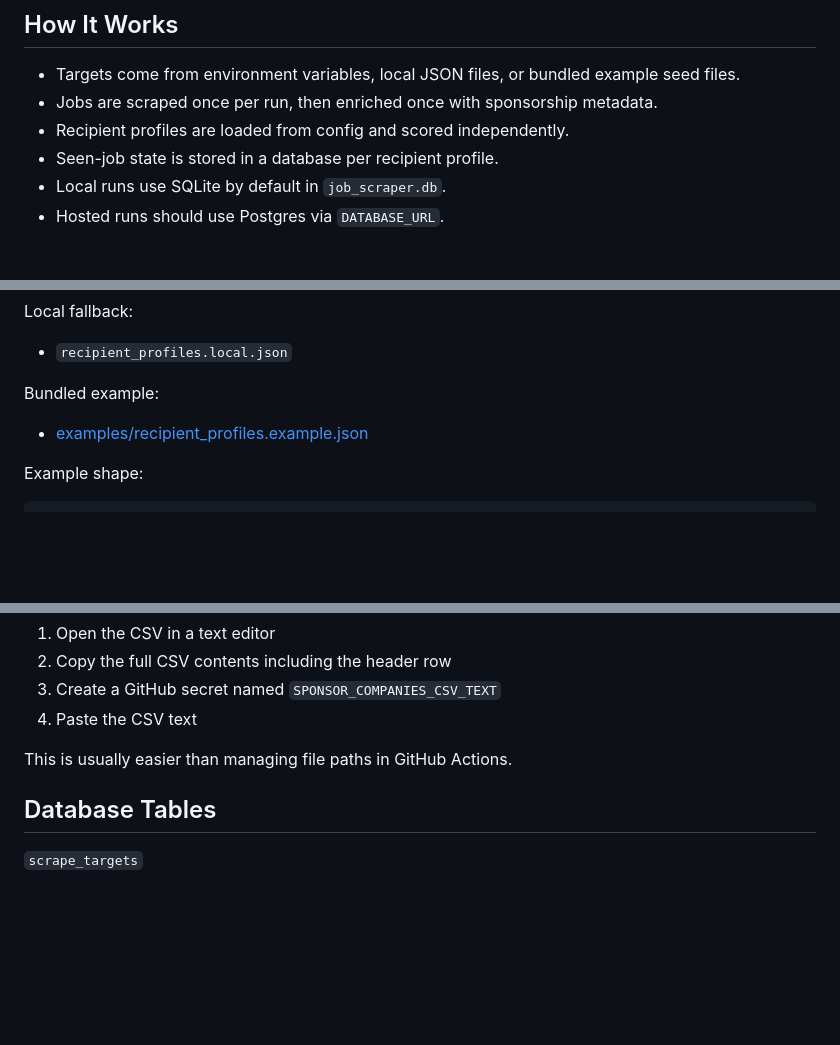
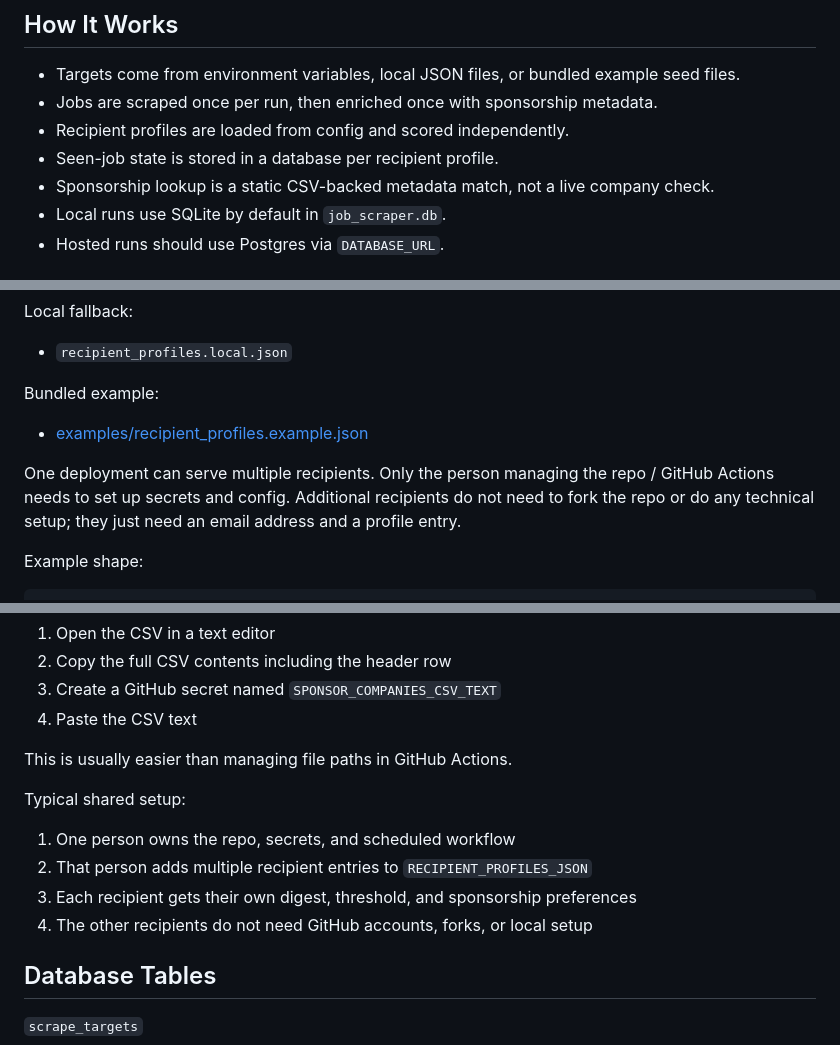
Before and after one commit to Grkritsovas/Job-Scraper, a Markdown page: README.md, 3 parts joined by grey strips. Drawn GitHub-style; blank space fills up the shorter version.

Commit message:
Clarify shared recipient setup in README

```diff
--- a/README.md
+++ b/README.md
@@ -14,6 +14,7 @@ Current sources:
 - Jobs are scraped once per run, then enriched once with sponsorship metadata.
 - Recipient profiles are loaded from config and scored independently.
 - Seen-job state is stored in a database per recipient profile.
+- Sponsorship lookup is a static CSV-backed metadata match, not a live company check.
 - Local runs use SQLite by default in `job_scraper.db`.
 - Hosted runs should use Postgres via `DATABASE_URL`.
 
@@ -62,6 +63,10 @@ Local fallback:
 
 Bundled example:
 - [examples/recipient_profiles.example.json](examples/recipient_profiles.example.json)
+
+One deployment can serve multiple recipients.
+Only the person managing the repo / GitHub Actions needs to set up secrets and config.
+Additional recipients do not need to fork the repo or do any technical setup; they just need an email address and a profile entry.
 
 Example shape:
 
@@ -240,6 +246,13 @@ For sponsorship CSV:
 
 This is usually easier than managing file paths in GitHub Actions.
 
+Typical shared setup:
+
+1. One person owns the repo, secrets, and scheduled workflow
+2. That person adds multiple recipient entries to `RECIPIENT_PROFILES_JSON`
+3. Each recipient gets their own digest, threshold, and sponsorship preferences
+4. The other recipients do not need GitHub accounts, forks, or local setup
+
 ## Database Tables
 
 `scrape_targets`
```
Also changed, not shown: other parts of README.md (+1 -0 lines).
